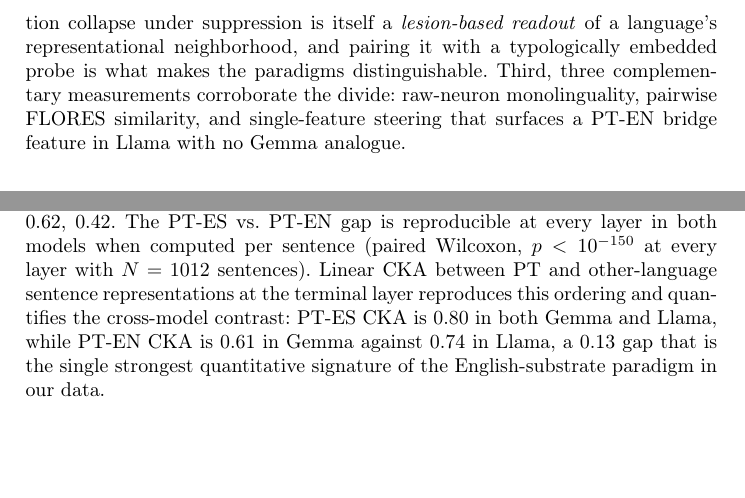
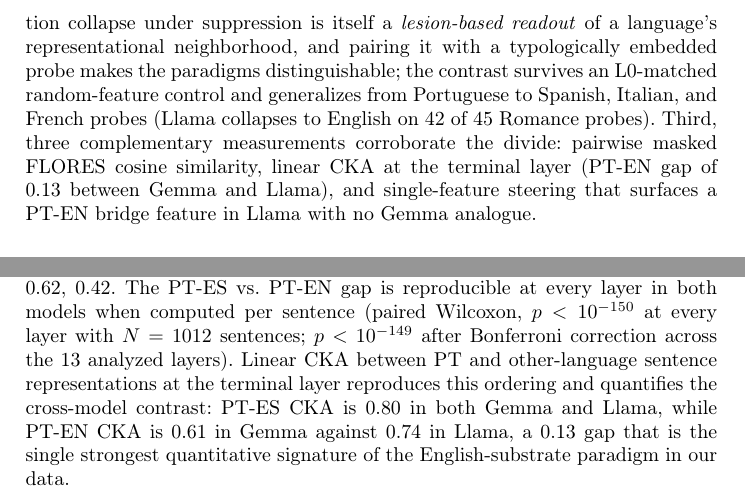
Before and after one commit to joaopaulopresa/bracis-2026-interpretability, a LaTeX thesis (main.tex): two parts of pages 3 and 12 of 15, joined at a grey line, cut so that both start at the same text, the shorter picture padded with empty space. Compiled offline with pdfLaTeX.

Commit message:
[wave1] update intro contributions, note Bonferroni, verify added refs
Update Section 1 contribution list to reflect the L0-matched random
control and the Spanish/Italian/French probes (Llama collapses to
English on 42 of 45 Romance probes), and to swap the third contribution
from raw-neuron monolinguality (which the masked recomputation showed
does not separate the two models) to linear CKA at the terminal layer
(PT-EN gap of 0.13 between Gemma and Llama).

Add an explicit Bonferroni note to the per-sentence Wilcoxon paragraph
in Section 5.1: the per-layer test passes at p < 10^-149 even after
Bonferroni correction across the 13 analyzed layers, so the
multiple-testing concern from the earlier Limitations note does not
apply to this central comparison.

Verify arXiv IDs of the two references added in earlier commits:
grattafiori2024llama3 (arXiv:2407.21783, "The Llama 3 Herd of Models")
and gemma2_team2024 (arXiv:2408.00118, "Gemma 2: Improving Open
Language Models at a Practical Size") both confirmed against
arxiv.org.

Co-Authored-By: Claude Opus 4.7 (1M context) <noreply@anthropic.com>

```diff
--- a/main.tex
+++ b/main.tex
@@ -84,7 +84,7 @@ This paper offers causal evidence that both pictures are correct, each for a dif
 
 The choice of Portuguese is methodological rather than incidental. Its Romance neighbors (Spanish, Catalan, French, Italian) make any Romance fallback directly visible, so a continuation in Spanish or Catalan after suppression in Gemma reads off the model's next-nearest language in representational space; a typologically isolated probe with no close neighbors would conflate the continuum with the substrate. Portuguese has over 260 million speakers, with Brazilian Portuguese the dominant variety, and it remains under-represented in mechanistic interpretability work.
 
-We make three contributions. First, we show that two distinct organizations of multilinguality coexist in current LLMs (the Romance-language continuum and the English substrate), and establish the contrast through causal feature suppression rather than correlational analysis. Second, the direction of generation collapse under suppression is itself a \emph{lesion-based readout} of a language's representational neighborhood, and pairing it with a typologically embedded probe is what makes the paradigms distinguishable. Third, three complementary measurements corroborate the divide: raw-neuron monolinguality, pairwise FLORES similarity, and single-feature steering that surfaces a PT-EN bridge feature in Llama with no Gemma analogue.
+We make three contributions. First, we show that two distinct organizations of multilinguality coexist in current LLMs (the Romance-language continuum and the English substrate), and establish the contrast through causal feature suppression rather than correlational analysis. Second, the direction of generation collapse under suppression is itself a \emph{lesion-based readout} of a language's representational neighborhood, and pairing it with a typologically embedded probe makes the paradigms distinguishable; the contrast survives an L0-matched random-feature control and generalizes from Portuguese to Spanish, Italian, and French probes (Llama collapses to English on 42 of 45 Romance probes). Third, three complementary measurements corroborate the divide: pairwise masked FLORES cosine similarity, linear CKA at the terminal layer (PT-EN gap of 0.13 between Gemma and Llama), and single-feature steering that surfaces a PT-EN bridge feature in Llama with no Gemma analogue.
 
 % ============================================================
 \section{Related Work}
@@ -373,7 +373,7 @@ The 9B model shows progressive linguistic differentiation (Figure~\ref{fig:cross
 
 \subsection{Cross-Family Language Organization}
 
-A pairwise cosine similarity analysis on padding-masked FLORES activations supports a layered typological separation in both models: PT-EN distance (Romance vs.\ Germanic) is already the largest at the earliest layers, PT-FR distance (cross-subfamily) grows through middle layers, and PT-ES distance (Iberian) diverges only at the deepest analyzed layer. For Gemma 2B at layer 25 the masked centroids give cos(PT,ES)$=0.55$, cos(PT,FR)$=0.38$, and cos(PT,EN)$=0.18$; for Llama 8B at layer 31 the same ordering holds at higher absolute values: 0.72, 0.62, 0.42. The PT-ES vs.\ PT-EN gap is reproducible at every layer in both models when computed per sentence (paired Wilcoxon, $p < 10^{-150}$ at every layer with $N = 1012$ sentences). Linear CKA between PT and other-language sentence representations at the terminal layer reproduces this ordering and quantifies the cross-model contrast: PT-ES CKA is 0.80 in both Gemma and Llama, while PT-EN CKA is 0.61 in Gemma against 0.74 in Llama, a 0.13 gap that is the single strongest quantitative signature of the English-substrate paradigm in our data.
+A pairwise cosine similarity analysis on padding-masked FLORES activations supports a layered typological separation in both models: PT-EN distance (Romance vs.\ Germanic) is already the largest at the earliest layers, PT-FR distance (cross-subfamily) grows through middle layers, and PT-ES distance (Iberian) diverges only at the deepest analyzed layer. For Gemma 2B at layer 25 the masked centroids give cos(PT,ES)$=0.55$, cos(PT,FR)$=0.38$, and cos(PT,EN)$=0.18$; for Llama 8B at layer 31 the same ordering holds at higher absolute values: 0.72, 0.62, 0.42. The PT-ES vs.\ PT-EN gap is reproducible at every layer in both models when computed per sentence (paired Wilcoxon, $p < 10^{-150}$ at every layer with $N = 1012$ sentences; $p < 10^{-149}$ after Bonferroni correction across the 13 analyzed layers). Linear CKA between PT and other-language sentence representations at the terminal layer reproduces this ordering and quantifies the cross-model contrast: PT-ES CKA is 0.80 in both Gemma and Llama, while PT-EN CKA is 0.61 in Gemma against 0.74 in Llama, a 0.13 gap that is the single strongest quantitative signature of the English-substrate paradigm in our data.
 
 The texture of the fallback strengthens the picture. Gemma drifts into Catalan on \emph{``A capital do Brasil \'e''}, a language absent from our five evaluation languages, indicating a continuum that reaches beyond the measured set; Gemma~2's training distribution~\cite{gemma2_team2024} plausibly encourages this shared Romance structure, although Google does not publicly detail its language composition. Llama falls back to English consistent with Wendler et al.~\cite{wendler2024llamas} and with Meta's predominantly English pretraining mix for Llama~3 (only 8\% multilingual tokens)~\cite{grattafiori2024llama3}, which would make English a natural base layer.
 
```
Also changed, not shown: main.pdf, 1 other file.
